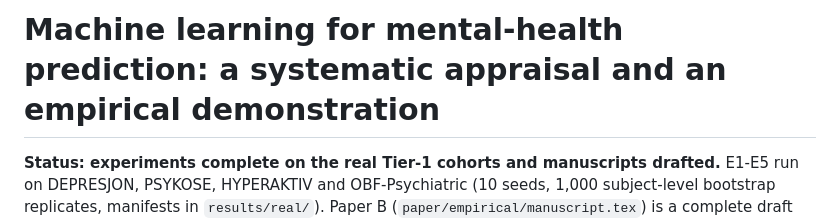
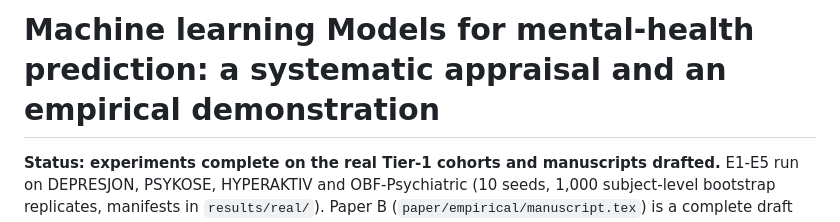
Before and after one commit to rogerpanel/reviews-and-empirical-prediction-of-mental-health, a Markdown page: README.md, the part around the change. GitHub-like rendering.

```diff
--- a/README.md
+++ b/README.md
@@ -1,4 +1,4 @@
-# Machine learning for mental-health prediction: a systematic appraisal and an empirical demonstration
+# Machine learning Models for mental-health prediction: a systematic appraisal and an empirical demonstration
 
 **Status: experiments complete on the real Tier-1 cohorts and manuscripts drafted.** E1-E5 run on
 DEPRESJON, PSYKOSE, HYPERAKTIV and OBF-Psychiatric (10 seeds, 1,000 subject-level bootstrap
```
